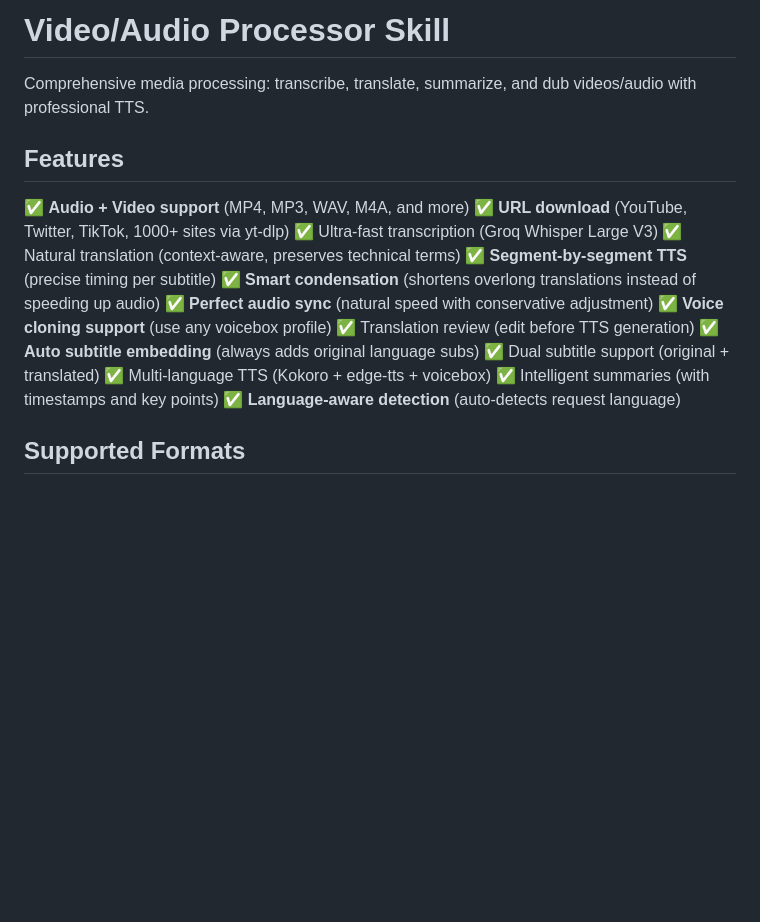
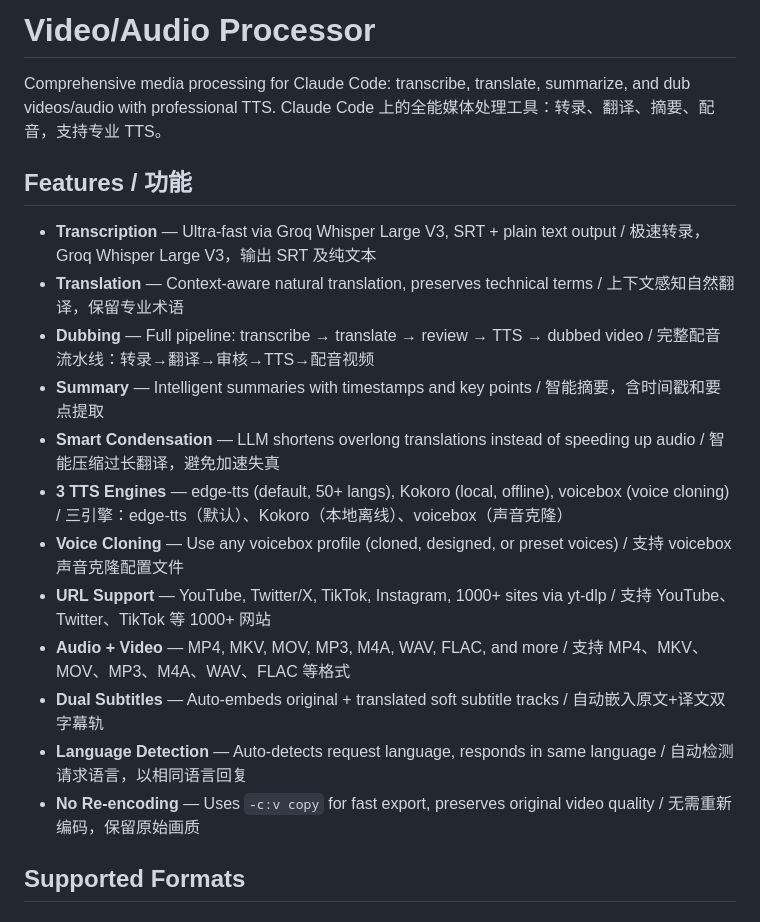
Before and after one commit to Enconvo/skills, a Markdown page: curated/video-processor/README.md, the part around the change. GitHub-like rendering; blank space fills up the shorter version.

Commit message:
curated/video-processor: bilingual EN/CN feature intro in README
Co-Authored-By: Claude Opus 4.6 <noreply@anthropic.com>

```diff
--- a/curated/video-processor/README.md
+++ b/curated/video-processor/README.md
@@ -1,23 +1,22 @@
-# Video/Audio Processor Skill
+# Video/Audio Processor
 
-Comprehensive media processing: transcribe, translate, summarize, and dub videos/audio with professional TTS.
+Comprehensive media processing for Claude Code: transcribe, translate, summarize, and dub videos/audio with professional TTS.
+Claude Code 上的全能媒体处理工具：转录、翻译、摘要、配音，支持专业 TTS。
 
-## Features
+## Features / 功能
 
-✅ **Audio + Video support** (MP4, MP3, WAV, M4A, and more)
-✅ **URL download** (YouTube, Twitter, TikTok, 1000+ sites via yt-dlp)
-✅ Ultra-fast transcription (Groq Whisper Large V3)
-✅ Natural translation (context-aware, preserves technical terms)
-✅ **Segment-by-segment TTS** (precise timing per subtitle)
-✅ **Smart condensation** (shortens overlong translations instead of speeding up audio)
-✅ **Perfect audio sync** (natural speed with conservative adjustment)
-✅ **Voice cloning support** (use any voicebox profile)
-✅ Translation review (edit before TTS generation)
-✅ **Auto subtitle embedding** (always adds original language subs)
-✅ Dual subtitle support (original + translated)
-✅ Multi-language TTS (Kokoro + edge-tts + voicebox)
-✅ Intelligent summaries (with timestamps and key points)
-✅ **Language-aware detection** (auto-detects request language)
+- **Transcription** — Ultra-fast via Groq Whisper Large V3, SRT + plain text output / 极速转录，Groq Whisper Large V3，输出 SRT 及纯文本
+- **Translation** — Context-aware natural translation, preserves technical terms / 上下文感知自然翻译，保留专业术语
+- **Dubbing** — Full pipeline: transcribe → translate → review → TTS → dubbed video / 完整配音流水线：转录→翻译→审核→TTS→配音视频
+- **Summary** — Intelligent summaries with timestamps and key points / 智能摘要，含时间戳和要点提取
+- **Smart Condensation** — LLM shortens overlong translations instead of speeding up audio / 智能压缩过长翻译，避免加速失真
+- **3 TTS Engines** — edge-tts (default, 50+ langs), Kokoro (local, offline), voicebox (voice cloning) / 三引擎：edge-tts（默认）、Kokoro（本地离线）、voicebox（声音克隆）
+- **Voice Cloning** — Use any voicebox profile (cloned, designed, or preset voices) / 支持 voicebox 声音克隆配置文件
+- **URL Support** — YouTube, Twitter/X, TikTok, Instagram, 1000+ sites via yt-dlp / 支持 YouTube、Twitter、TikTok 等 1000+ 网站
+- **Audio + Video** — MP4, MKV, MOV, MP3, M4A, WAV, FLAC, and more / 支持 MP4、MKV、MOV、MP3、M4A、WAV、FLAC 等格式
+- **Dual Subtitles** — Auto-embeds original + translated soft subtitle tracks / 自动嵌入原文+译文双字幕轨
+- **Language Detection** — Auto-detects request language, responds in same language / 自动检测请求语言，以相同语言回复
+- **No Re-encoding** — Uses `-c:v copy` for fast export, preserves original video quality / 无需重新编码，保留原始画质
 
 ## Supported Formats
 
```
